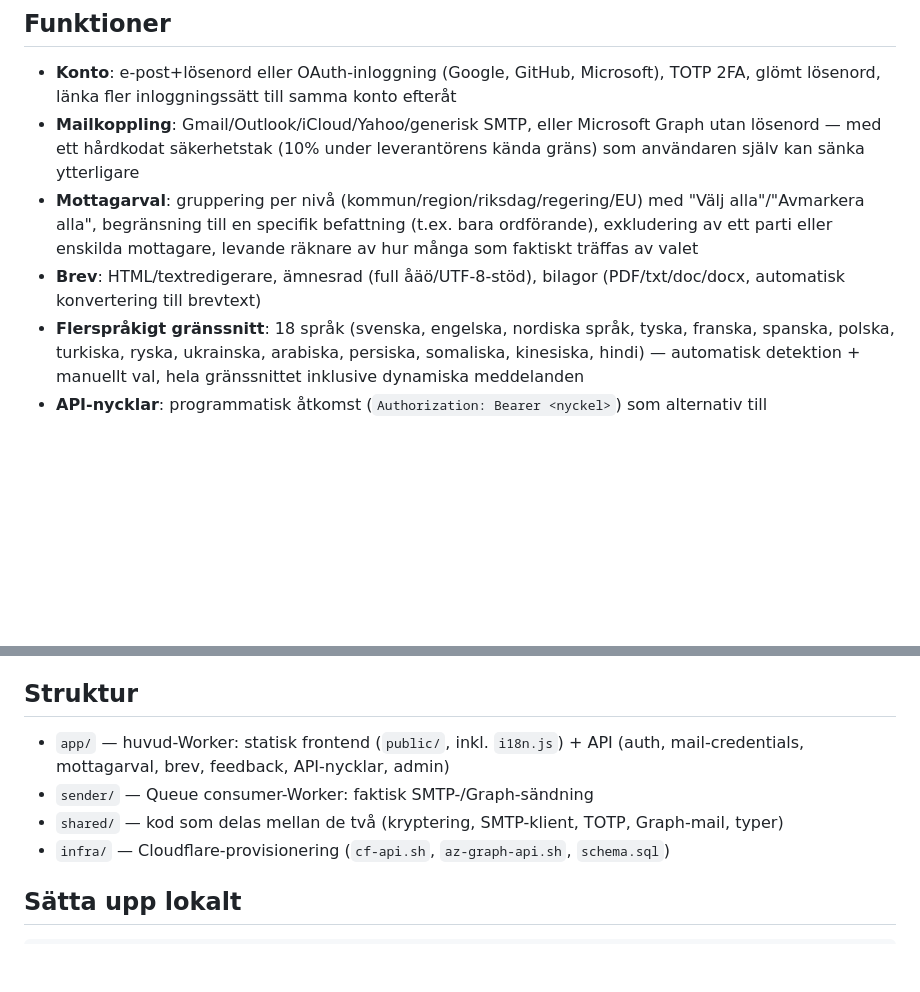
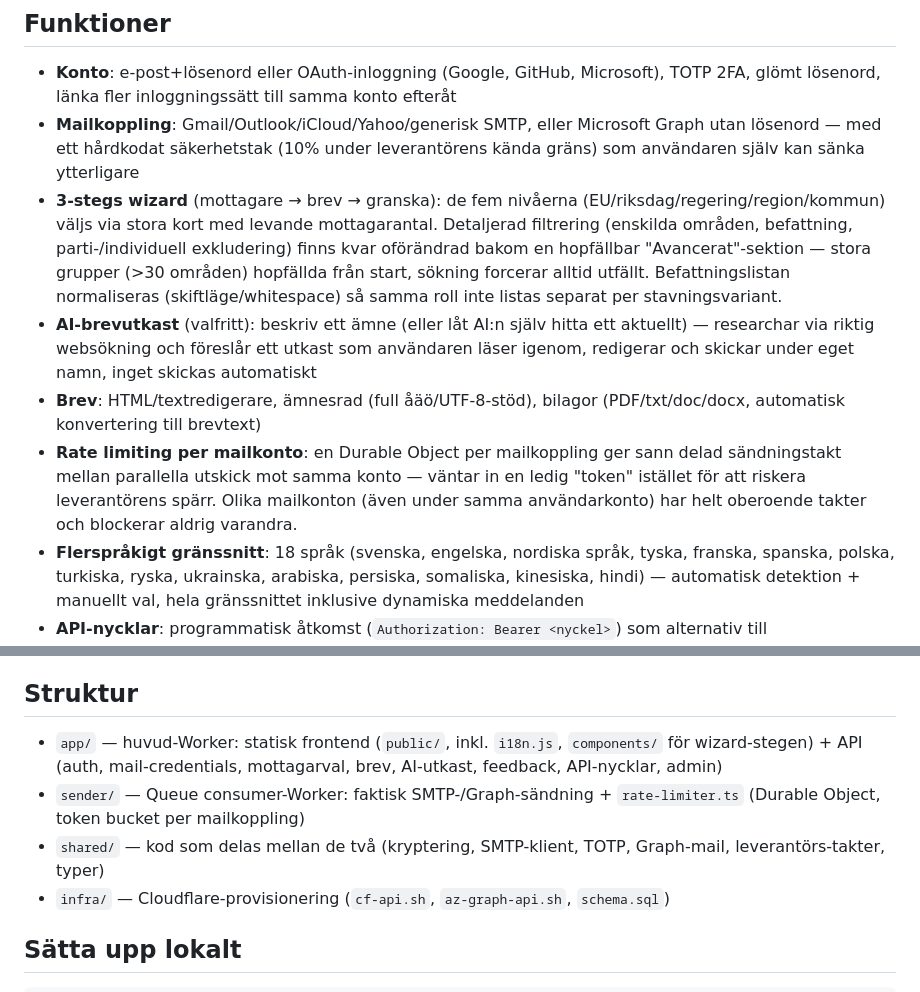
Before and after one commit to blixten85/politiker-webapp, a Markdown page: README.md, 2 parts joined by grey strips. GitHub-like rendering; blank space fills up the shorter version.

Commit message:
Uppdatera README med wizard-redesign, AI-utkast och rate limiting
Dokumentationen låg kvar på den gamla enda-sidan-flödet och nämnde
inte AI-brevutkastet eller per-mailkonto rate limitern (PR #51-53).

```diff
--- a/README.md
+++ b/README.md
@@ -24,8 +24,10 @@ skrapningslogiken.
 
 - **Konto**: e-post+lösenord eller OAuth-inloggning (Google, GitHub, Microsoft), TOTP 2FA, glömt lösenord, länka fler inloggningssätt till samma konto efteråt
 - **Mailkoppling**: Gmail/Outlook/iCloud/Yahoo/generisk SMTP, eller Microsoft Graph utan lösenord — med ett hårdkodat säkerhetstak (10% under leverantörens kända gräns) som användaren själv kan sänka ytterligare
-- **Mottagarval**: gruppering per nivå (kommun/region/riksdag/regering/EU) med "Välj alla"/"Avmarkera alla", begränsning till en specifik befattning (t.ex. bara ordförande), exkludering av ett parti eller enskilda mottagare, levande räknare av hur många som faktiskt träffas av valet
+- **3-stegs wizard** (mottagare → brev → granska): de fem nivåerna (EU/riksdag/regering/region/kommun) väljs via stora kort med levande mottagarantal. Detaljerad filtrering (enskilda områden, befattning, parti-/individuell exkludering) finns kvar oförändrad bakom en hopfällbar "Avancerat"-sektion — stora grupper (>30 områden) hopfällda från start, sökning forcerar alltid utfällt. Befattningslistan normaliseras (skiftläge/whitespace) så samma roll inte listas separat per stavningsvariant.
+- **AI-brevutkast** (valfritt): beskriv ett ämne (eller låt AI:n själv hitta ett aktuellt) — researchar via riktig websökning och föreslår ett utkast som användaren läser igenom, redigerar och skickar under eget namn, inget skickas automatiskt
 - **Brev**: HTML/textredigerare, ämnesrad (full åäö/UTF-8-stöd), bilagor (PDF/txt/doc/docx, automatisk konvertering till brevtext)
+- **Rate limiting per mailkonto**: en Durable Object per mailkoppling ger sann delad sändningstakt mellan parallella utskick mot samma konto — väntar in en ledig "token" istället för att riskera leverantörens spärr. Olika mailkonton (även under samma användarkonto) har helt oberoende takter och blockerar aldrig varandra.
 - **Flerspråkigt gränssnitt**: 18 språk (svenska, engelska, nordiska språk, tyska, franska, spanska, polska, turkiska, ryska, ukrainska, arabiska, persiska, somaliska, kinesiska, hindi) — automatisk detektion + manuellt val, hela gränssnittet inklusive dynamiska meddelanden
 - **API-nycklar**: programmatisk åtkomst (`Authorization: Bearer <nyckel>`) som alternativ till webbläsarinloggning
 - **Kontakt/FAQ**: inbyggd kontaktväg och vanliga frågor, separat från felrapportering — FAQ förklarar bland annat exakt vilken politikerdata som finns och hur mottagarfiltren kombineras
@@ -34,9 +36,9 @@ skrapningslogiken.
 
 ## Struktur
 
-- `app/` — huvud-Worker: statisk frontend (`public/`, inkl. `i18n.js`) + API (auth, mail-credentials, mottagarval, brev, feedback, API-nycklar, admin)
-- `sender/` — Queue consumer-Worker: faktisk SMTP-/Graph-sändning
-- `shared/` — kod som delas mellan de två (kryptering, SMTP-klient, TOTP, Graph-mail, typer)
+- `app/` — huvud-Worker: statisk frontend (`public/`, inkl. `i18n.js`, `components/` för wizard-stegen) + API (auth, mail-credentials, mottagarval, brev, AI-utkast, feedback, API-nycklar, admin)
+- `sender/` — Queue consumer-Worker: faktisk SMTP-/Graph-sändning + `rate-limiter.ts` (Durable Object, token bucket per mailkoppling)
+- `shared/` — kod som delas mellan de två (kryptering, SMTP-klient, TOTP, Graph-mail, leverantörs-takter, typer)
 - `infra/` — Cloudflare-provisionering (`cf-api.sh`, `az-graph-api.sh`, `schema.sql`)
 
 ## Sätta upp lokalt
```
